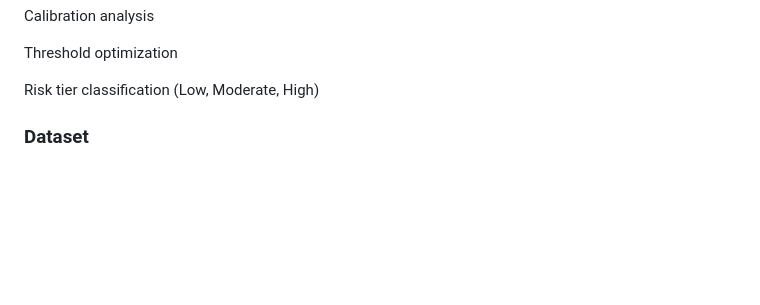
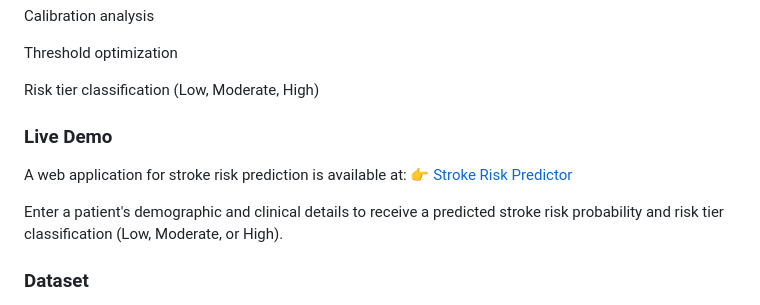
Before and after one commit to inhuman-44x/stroke-risk-prediction, a Markdown page: README.md, the part around the change. GitHub-like rendering; blank space fills up the shorter version.

Commit message:
Add live demo link to README

```diff
--- a/README.md
+++ b/README.md
@@ -23,6 +23,12 @@ Calibration analysis
 Threshold optimization
 
 Risk tier classification (Low, Moderate, High)
+
+### Live Demo
+A web application for stroke risk prediction is available at:
+👉 [Stroke Risk Predictor](https://stroke-risk-app.onrender.com/)
+
+Enter a patient's demographic and clinical details to receive a predicted stroke risk probability and risk tier classification (Low, Moderate, or High).
 
 ### Dataset
 The project uses the Stroke Prediction Dataset originally available on Kaggle (https://www.kaggle.com/datasets/fedesoriano/stroke-prediction-dataset).
```
